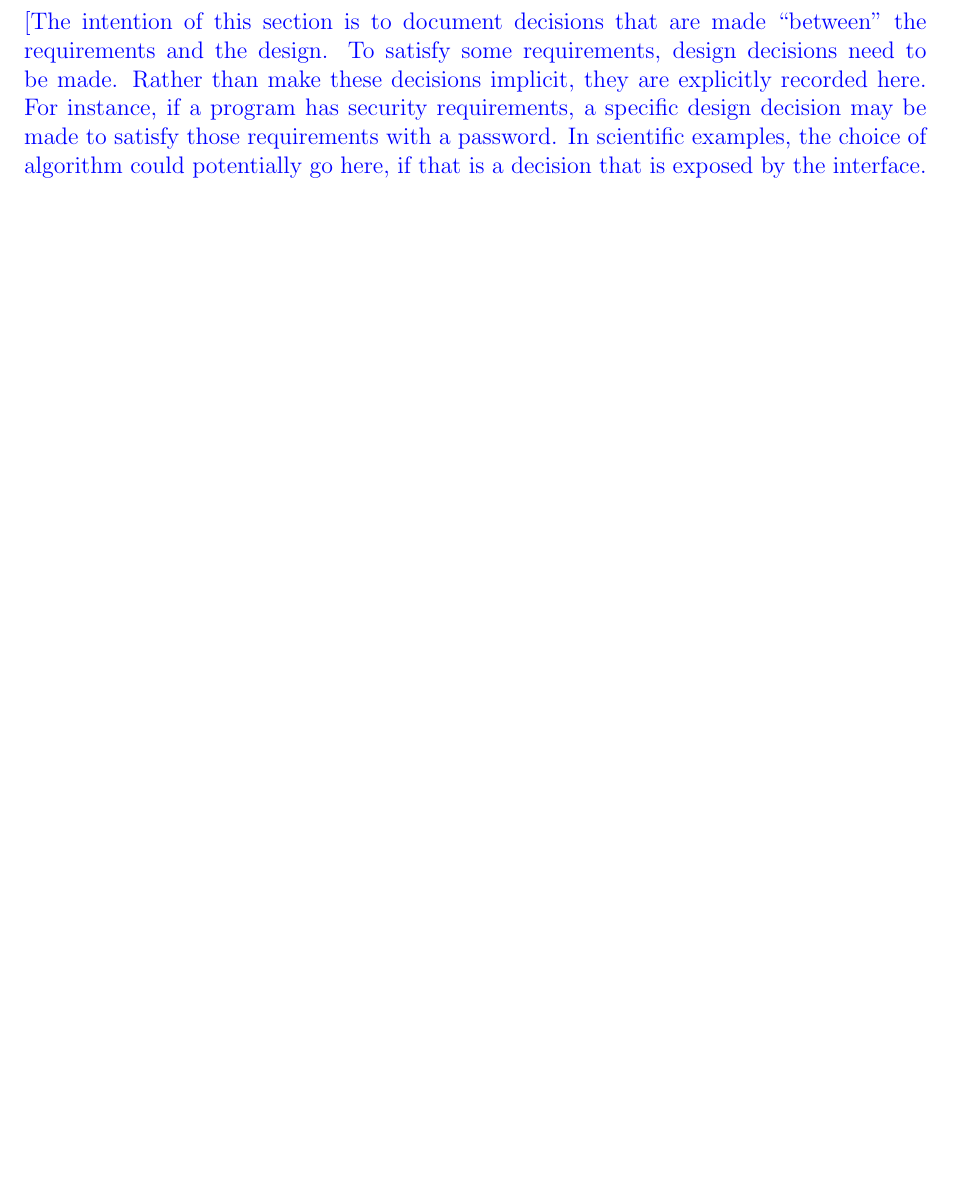
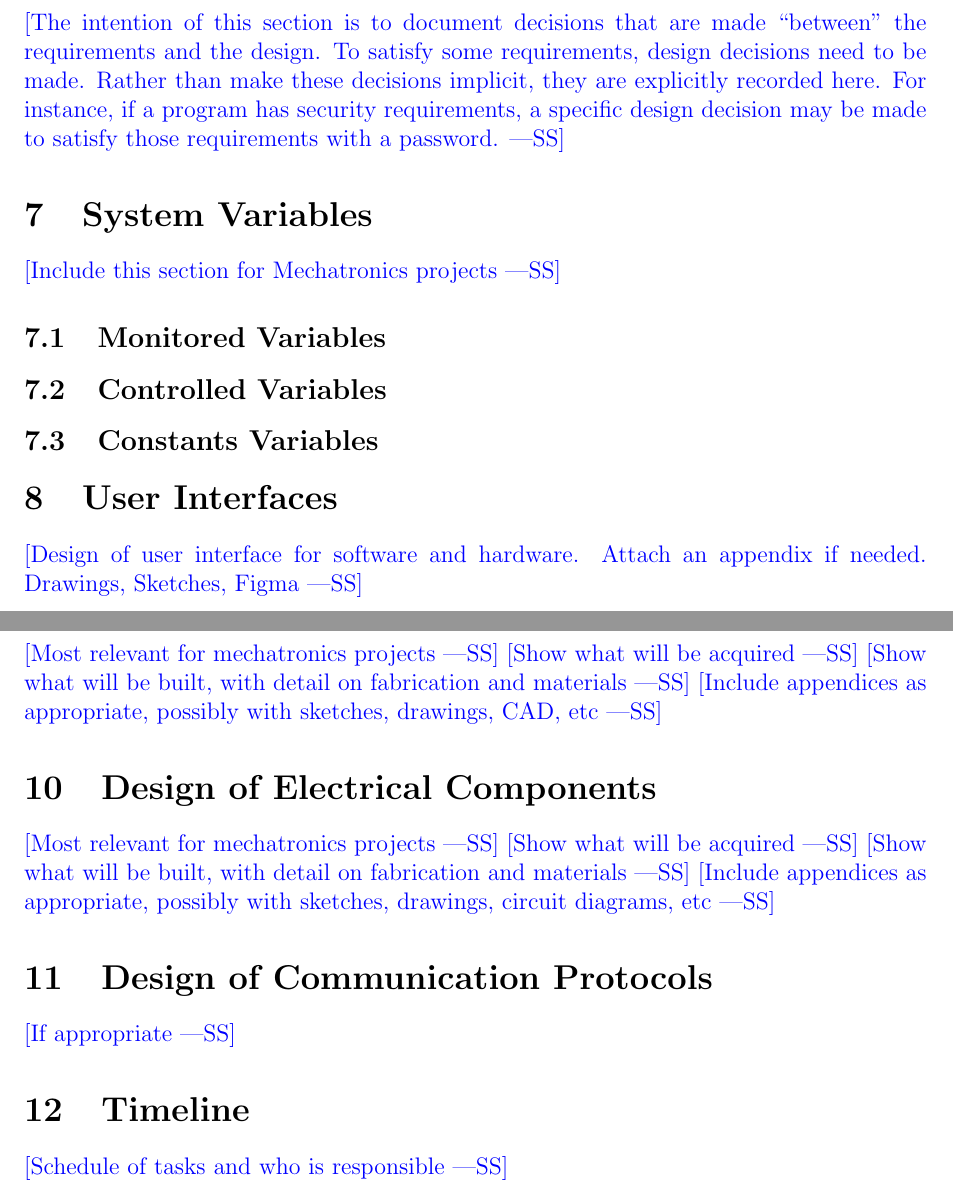
Before and after one commit to arkinmodi/project-sayyara, a LaTeX document (docs/Design/SystDesign/SystDes.tex): part of page 5 of 6 before the commit and two parts of pages 5 and 6 of 7 after it, the two joined at a grey line, cut so that both start at the same text, the shorter picture padded with empty space. Compiled offline with pdfLaTeX.

Commit message:
Base Template Updates (#315)
Updates from:
- https://github.com/smiths/capTemplate/commit/e81a710c200168d1c405cb3980f491b3b5da7444
- https://github.com/smiths/capTemplate/commit/77827d4e754c3ab22f42e73effbbdd99750481ca

```diff
--- a/docs/Design/SystDesign/SystDes.tex
+++ b/docs/Design/SystDesign/SystDes.tex
@@ -93,9 +113,45 @@ stage, the system is decomposed into modules and potentially hardware.
 	design decisions need to be made.  Rather than make these decisions implicit,
 	they are explicitly recorded here.  For instance, if a program has security
 	requirements, a specific design decision may be made to satisfy those
-	requirements with a password.  In scientific examples, the choice of algorithm
-	could potentially go here, if that is a decision that is exposed by the
-	interface.}
+	requirements with a password.}
+
+\section{System Variables}
+
+\wss{Include this section for Mechatronics projects}
+
+\subsection{Monitored Variables}
+
+\subsection{Controlled Variables}
+
+\subsection{Constants Variables}
+
+\section{User Interfaces}
+
+\wss{Design of user interface for software and hardware.  Attach an appendix if
+	needed. Drawings, Sketches, Figma}
+
+\section{Design of Hardware}
+
+\wss{Most relevant for mechatronics projects}
+\wss{Show what will be acquired}
+\wss{Show what will be built, with detail on fabrication and materials}
+\wss{Include appendices as appropriate, possibly with sketches, drawings, CAD, etc}
+
+\section{Design of Electrical Components}
+
+\wss{Most relevant for mechatronics projects}
+\wss{Show what will be acquired}
+\wss{Show what will be built, with detail on fabrication and materials}
+\wss{Include appendices as appropriate, possibly with sketches, drawings,
+	circuit diagrams, etc}
+
+\section{Design of Communication Protocols}
+
+\wss{If appropriate}
+
+\section{Timeline}
+
+\wss{Schedule of tasks and who is responsible}
 
 % \bibliographystyle {plainnat}
 % \bibliography{../../../refs/References}
```
Also changed, not shown: docs/Design/SoftArchitecture/MG.tex (+1 -10 lines), docs/Design/SystDesign/SystDes.tex (51 more changed lines).
